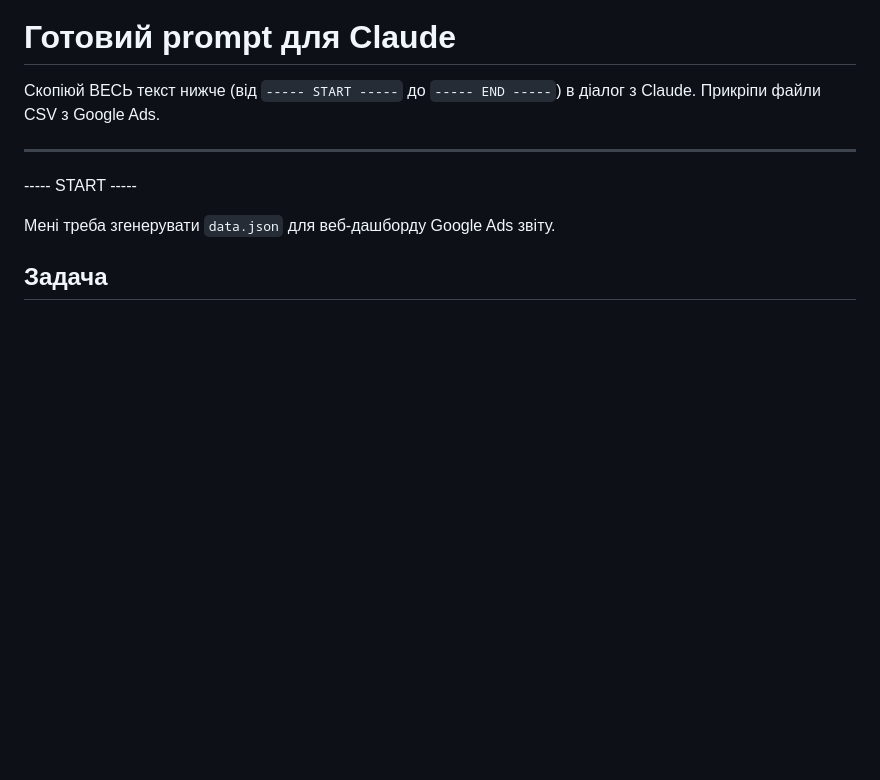
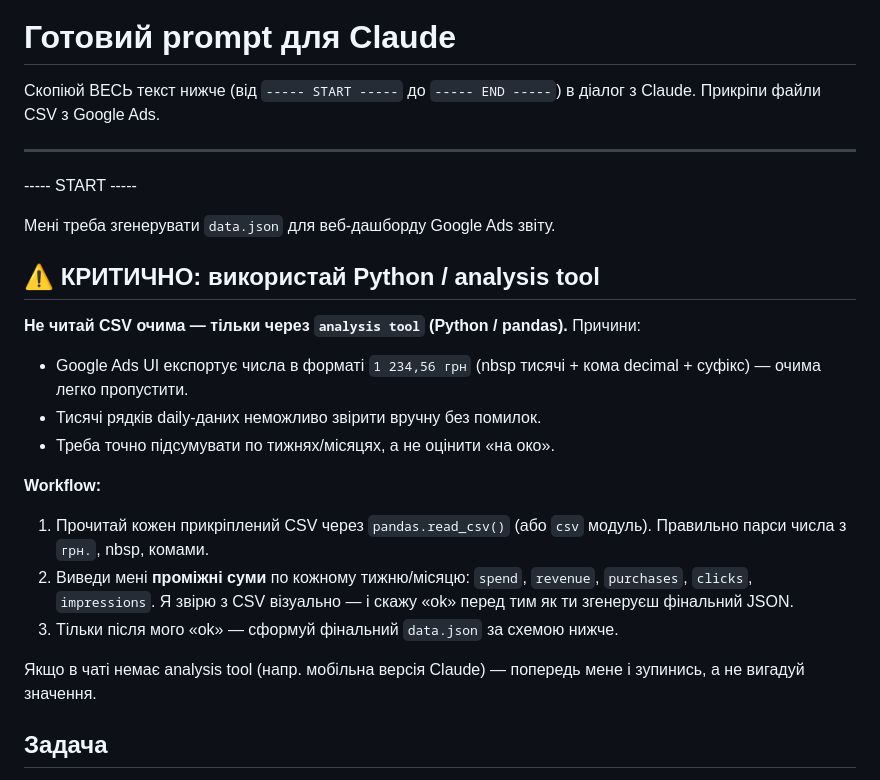
Before and after one commit to asobol370/reports-dashboard, a Markdown page: _template/CLAUDE_PROMPT.md, the part around the change. Drawn GitHub-style; blank space fills up the shorter version.

Commit message:
CLAUDE_PROMPT: force Python analysis tool for CSV (avoid hallucinated numbers)

```diff
--- a/_template/CLAUDE_PROMPT.md
+++ b/_template/CLAUDE_PROMPT.md
@@ -8,6 +8,20 @@
 ----- START -----
 
 Мені треба згенерувати `data.json` для веб-дашборду Google Ads звіту.
+
+## ⚠️ КРИТИЧНО: використай Python / analysis tool
+
+**Не читай CSV очима — тільки через `analysis tool` (Python / pandas).** Причини:
+- Google Ads UI експортує числа в форматі `1 234,56 грн` (nbsp тисячі + кома decimal + суфікс) — очима легко пропустити.
+- Тисячі рядків daily-даних неможливо звірити вручну без помилок.
+- Треба точно підсумувати по тижнях/місяцях, а не оцінити «на око».
+
+**Workflow:**
+1. Прочитай кожен прикріплений CSV через `pandas.read_csv()` (або `csv` модуль). Правильно парси числа з `грн.`, nbsp, комами.
+2. Виведи мені **проміжні суми** по кожному тижню/місяцю: `spend`, `revenue`, `purchases`, `clicks`, `impressions`. Я звірю з CSV візуально — і скажу «ok» перед тим як ти згенеруєш фінальний JSON.
+3. Тільки після мого «ok» — сформуй фінальний `data.json` за схемою нижче.
+
+Якщо в чаті немає analysis tool (напр. мобільна версія Claude) — попередь мене і зупинись, а не вигадуй значення.
 
 ## Задача
 
```
